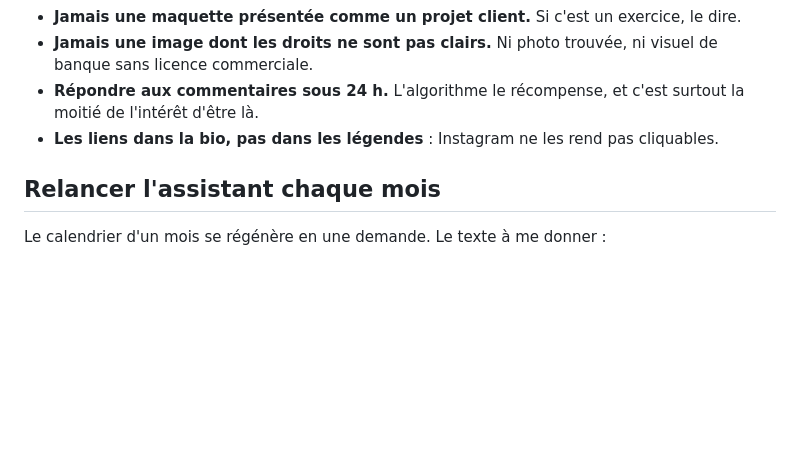
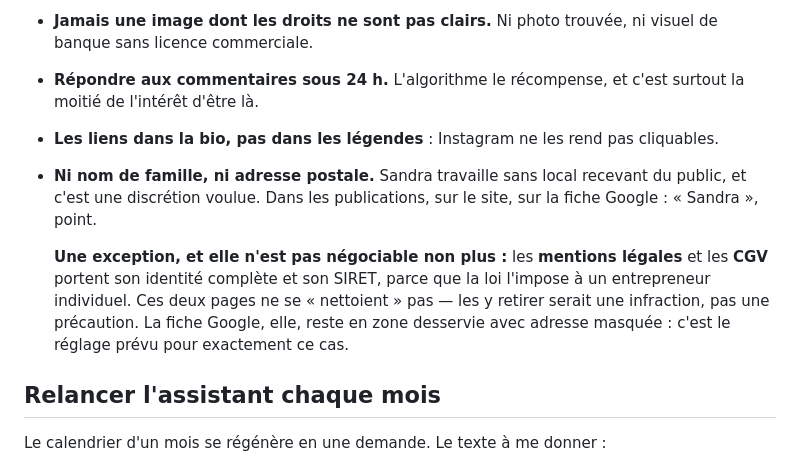
Before and after one commit to rezofabrik-hub/Grafycom, a Markdown page: reseaux/LIGNE-EDITORIALE.md, the part around the change. Rendered like a GitHub page; blank space fills up the shorter version.

```diff
--- a/reseaux/LIGNE-EDITORIALE.md
+++ b/reseaux/LIGNE-EDITORIALE.md
@@ -125,6 +125,16 @@ les filtres de répétition.
   c'est surtout la moitié de l'intérêt d'être là.
 - **Les liens dans la bio, pas dans les légendes** : Instagram ne les rend
   pas cliquables.
+- **Ni nom de famille, ni adresse postale.** Sandra travaille sans local
+  recevant du public, et c'est une discrétion voulue. Dans les
+  publications, sur le site, sur la fiche Google : « Sandra », point.
+
+  **Une exception, et elle n'est pas négociable non plus :** les
+  **mentions légales** et les **CGV** portent son identité complète et son
+  SIRET, parce que la loi l'impose à un entrepreneur individuel. Ces deux
+  pages ne se « nettoient » pas — les y retirer serait une infraction, pas
+  une précaution. La fiche Google, elle, reste en zone desservie avec
+  adresse masquée : c'est le réglage prévu pour exactement ce cas.
 
 ## Relancer l'assistant chaque mois
 
```
Also changed, not shown: outils/FICHE-GOOGLE.md (+9 -7 lines).
